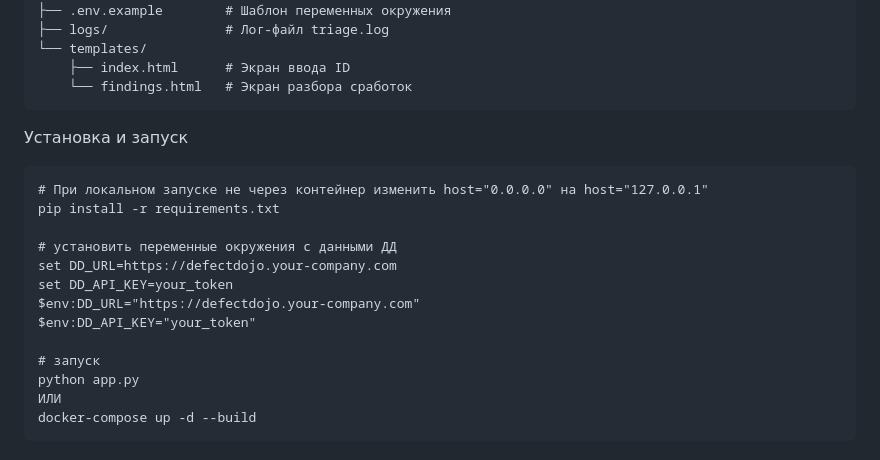
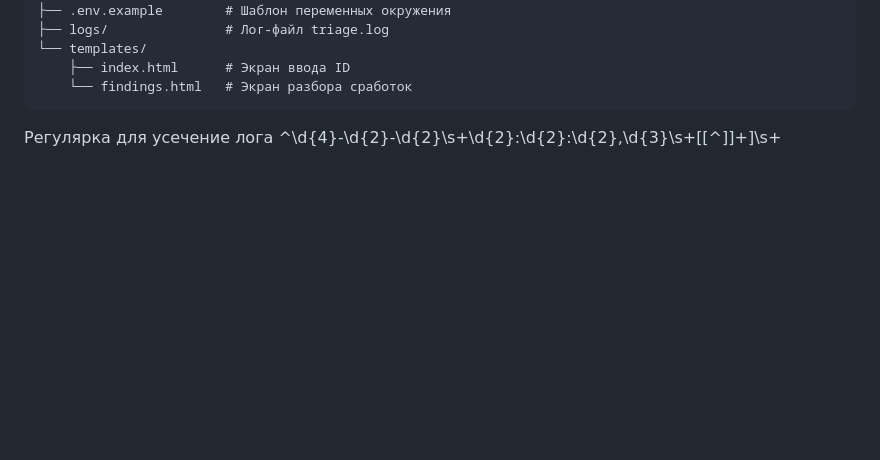
Before and after one commit to FIR-UIII/dd_triage, a Markdown page: README.md, the part around one of its changes. Rendered like a GitHub page; blank space fills up the shorter version.

````diff
--- a/README.md
+++ b/README.md
@@ -13,19 +46,4 @@ dd_triage/
     └── findings.html   # Экран разбора сработок
 ```
 
-Установка и запуск
-```
-# При локальном запуске не через контейнер изменить host="0.0.0.0" на host="127.0.0.1"
-pip install -r requirements.txt
-
-# установить переменные окружения с данными ДД
-set DD_URL=https://defectdojo.your-company.com
-set DD_API_KEY=your_token
-$env:DD_URL="https://defectdojo.your-company.com"
-$env:DD_API_KEY="your_token"
-
-# запуск
-python app.py
-ИЛИ
-docker-compose up -d --build
-```
+Регулярка для усечение лога ^\d{4}-\d{2}-\d{2}\s+\d{2}:\d{2}:\d{2},\d{3}\s+\[[^\]]+\]\s+
````
Also changed, not shown: other parts of README.md (+34 -1 lines), media/1.png (added), media/2.png (added), 3 other files.
